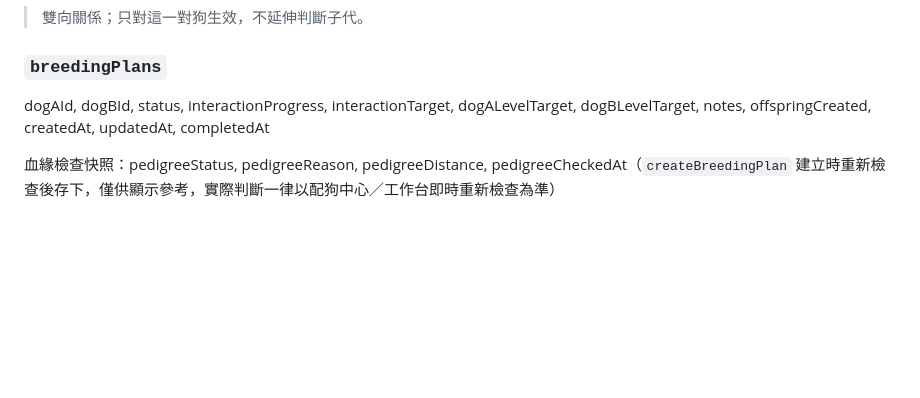
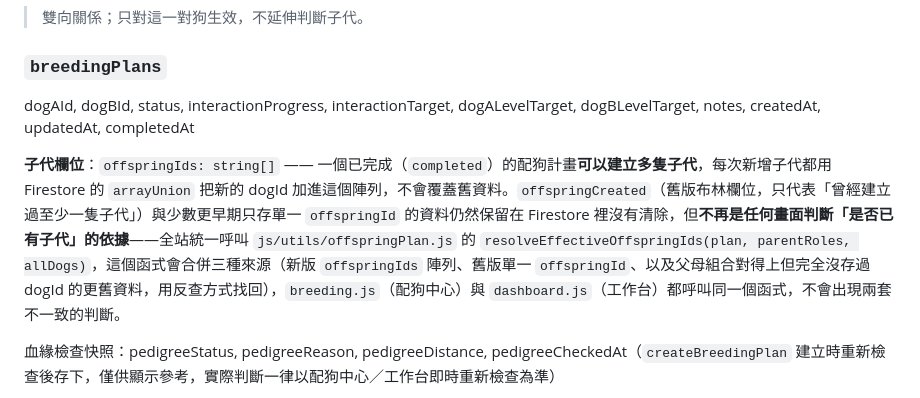
Before and after one commit to Lzx9301/sp2-dog-manager, a Markdown page: README.md, the part around the change. GitHub-like rendering; blank space fills up the shorter version.

```diff
--- a/README.md
+++ b/README.md
@@ -129,7 +129,9 @@ dogAId, dogBId, relationType（固定為 "confirmed_related"）, source, notes,
 > 雙向關係；只對這一對狗生效，不延伸判斷子代。
 
 ### `breedingPlans`
-dogAId, dogBId, status, interactionProgress, interactionTarget, dogALevelTarget, dogBLevelTarget, notes, offspringCreated, createdAt, updatedAt, completedAt
+dogAId, dogBId, status, interactionProgress, interactionTarget, dogALevelTarget, dogBLevelTarget, notes, createdAt, updatedAt, completedAt
+
+**子代欄位**：`offspringIds: string[]` —— 一個已完成（`completed`）的配狗計畫**可以建立多隻子代**，每次新增子代都用 Firestore 的 `arrayUnion` 把新的 dogId 加進這個陣列，不會覆蓋舊資料。`offspringCreated`（舊版布林欄位，只代表「曾經建立過至少一隻子代」）與少數更早期只存單一 `offspringId` 的資料仍然保留在 Firestore 裡沒有清除，但**不再是任何畫面判斷「是否已有子代」的依據**——全站統一呼叫 `js/utils/offspringPlan.js` 的 `resolveEffectiveOffspringIds(plan, parentRoles, allDogs)`，這個函式會合併三種來源（新版 `offspringIds` 陣列、舊版單一 `offspringId`、以及父母組合對得上但完全沒存過 dogId 的更舊資料，用反查方式找回），`breeding.js`（配狗中心）與 `dashboard.js`（工作台）都呼叫同一個函式，不會出現兩套不一致的判斷。
 
 血緣檢查快照：pedigreeStatus, pedigreeReason, pedigreeDistance, pedigreeCheckedAt（`createBreedingPlan` 建立時重新檢查後存下，僅供顯示參考，實際判斷一律以配狗中心／工作台即時重新檢查為準）
 
```
